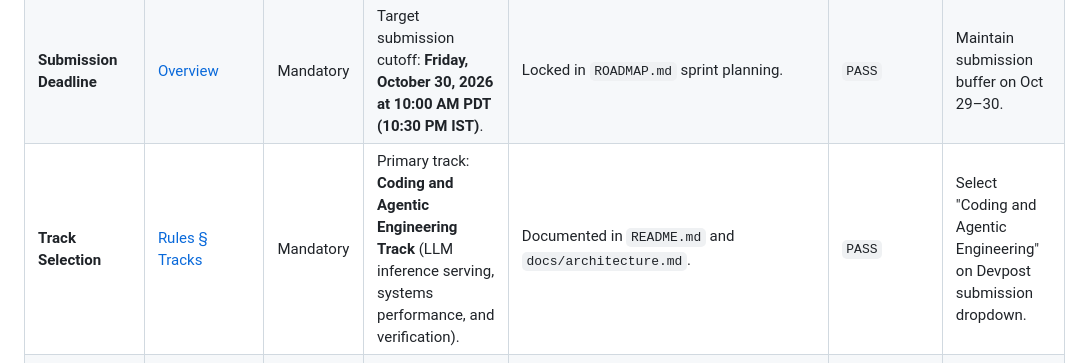
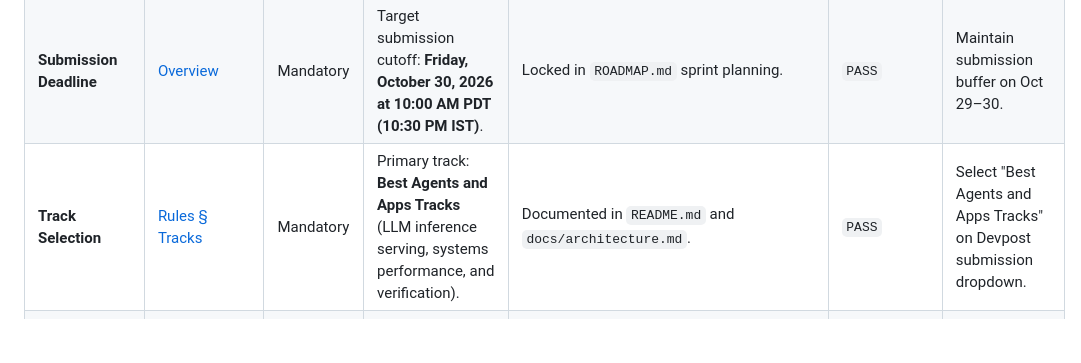
Before and after one commit to Daksh08122008/slokern, a Markdown page: docs/hackathon-compliance.md, the part around the change. GitHub-like rendering; blank space fills up the shorter version.

```diff
--- a/docs/hackathon-compliance.md
+++ b/docs/hackathon-compliance.md
@@ -24,7 +24,7 @@ Official requirements were audited on **October 18, 2026** against the following
 |---|---|---|---|---|---|---|
 | **Registration & Eligibility** | [Rules § Eligibility](https://nebiusglobalaihackathon.devpost.com/rules) | Mandatory | Team-registered project (originally formed with Aman, Daksh, Adriraj, Rohan), executed under single-owner technical leadership led by Rajdeep with bounded collaborator workstreams for Adriraj (active Oct 21) and Daksh (active Oct 24), meeting age of majority and non-embargoed jurisdiction rules. | Registered team roster in Devpost; hybrid solo-core execution model documented in `docs/ownership.md` and `README.md`. | `PASS` | Verify individual Devpost account links before submission. |
 | **Submission Deadline** | [Overview](https://nebiusglobalaihackathon.devpost.com/) | Mandatory | Target submission cutoff: **Friday, October 30, 2026 at 10:00 AM PDT (10:30 PM IST)**. | Locked in `ROADMAP.md` sprint planning. | `PASS` | Maintain submission buffer on Oct 29–30. |
-| **Track Selection** | [Rules § Tracks](https://nebiusglobalaihackathon.devpost.com/) | Mandatory | Primary track: **Coding and Agentic Engineering Track** (LLM inference serving, systems performance, and verification). | Documented in `README.md` and `docs/architecture.md`. | `PASS` | Select "Coding and Agentic Engineering" on Devpost submission dropdown. |
+| **Track Selection** | [Rules § Tracks](https://nebiusglobalaihackathon.devpost.com/) | Mandatory | Primary track: **Best Agents and Apps Tracks** (LLM inference serving, systems performance, and verification). | Documented in `README.md` and `docs/architecture.md`. | `PASS` | Select "Best Agents and Apps Tracks" on Devpost submission dropdown. |
 | **Nebius Infrastructure** | [Rules § Technical Requirements](https://nebiusglobalaihackathon.devpost.com/rules) | Mandatory | Serving system deployed on **Nebius AI Cloud** GPU instance (NVIDIA H100/A100) and/or integration with **Nebius Token Factory** inference runtime. | Serving adapter in `src/slokern/engine/serving/nebius.py`, deployment guide in `docs/deployment.md`. | `BLOCKED` | **Action for Rajdeep:** Finalize Nebius GPU instance provisioning, endpoint URL, and execute live smoke test. |
 | **NVIDIA Open-Source Model** | [Rules § Technical Requirements](https://nebiusglobalaihackathon.devpost.com/rules) | Mandatory | Must utilize **at least one NVIDIA open-source model** (e.g., *Nemotron*, *GR00T*, *Cosmos*, *Sonic*, *Alpamayo*). Selected candidate: `Nemotron-3-Nano-30B-A3B` (FP8, ~30B MoE / ~3B active per token in design, 262K context window, listed in Nebius catalog; access pending verification). Optional secondary comparison: `nvidia/Llama-3.1-Nemotron-70B-Instruct` (unverified in team catalog; purely hypothetical secondary model). | Addressed in `docs/adr/0001-model-runtime.md` Addendum 0001-B and `docs/deployment.md`. | `BLOCKED` | **Action for Rajdeep:** Validate endpoint reachability and execute live single-request smoke test for `Nemotron-3-Nano-30B-A3B` (FP8) on Nebius endpoint. Exact API identifier is pending smoke test read-back. Note: `meta-llama/Meta-Llama-3-8B-Instruct` is retained as an internal baseline only and does not satisfy this mandate on its own. |
 | **Public Source Repository** | [Rules § Submission Requirements](https://nebiusglobalaihackathon.devpost.com/rules) | Mandatory | Public GitHub repository containing complete source code, tests, and configurations. | Active Git repository with clean main branch. | `PASS` | Ensure repository visibility is public before the Oct 30 deadline. |
```
Also changed, not shown: README.md (+1 -1 lines).
